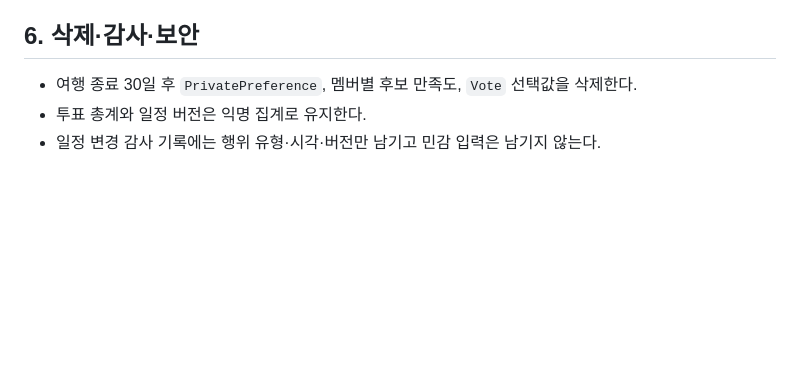
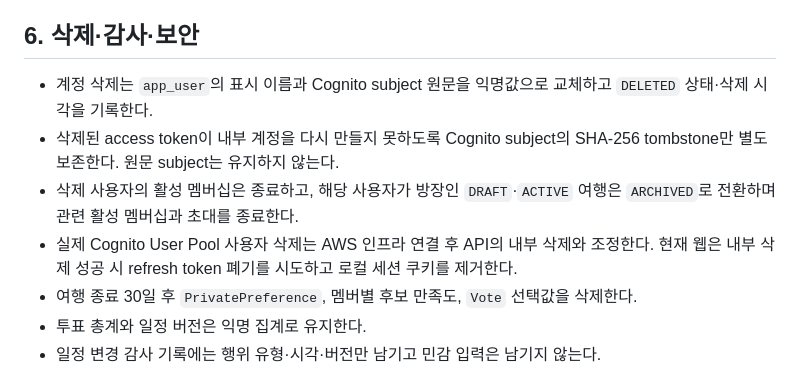
Before and after one commit to ChungNam-DEVELOPERS/Dajeong, a Markdown page: docs/04-domain-data-api.md, the part around the change. Rendered like a GitHub page; blank space fills up the shorter version.

```diff
--- a/docs/04-domain-data-api.md
+++ b/docs/04-domain-data-api.md
@@ -103,6 +103,10 @@
 
 ## 6. 삭제·감사·보안
 
+- 계정 삭제는 `app_user`의 표시 이름과 Cognito subject 원문을 익명값으로 교체하고 `DELETED` 상태·삭제 시각을 기록한다.
+- 삭제된 access token이 내부 계정을 다시 만들지 못하도록 Cognito subject의 SHA-256 tombstone만 별도 보존한다. 원문 subject는 유지하지 않는다.
+- 삭제 사용자의 활성 멤버십은 종료하고, 해당 사용자가 방장인 `DRAFT`·`ACTIVE` 여행은 `ARCHIVED`로 전환하며 관련 활성 멤버십과 초대를 종료한다.
+- 실제 Cognito User Pool 사용자 삭제는 AWS 인프라 연결 후 API의 내부 삭제와 조정한다. 현재 웹은 내부 삭제 성공 시 refresh token 폐기를 시도하고 로컬 세션 쿠키를 제거한다.
 - 여행 종료 30일 후 `PrivatePreference`, 멤버별 후보 만족도, `Vote` 선택값을 삭제한다.
 - 투표 총계와 일정 버전은 익명 집계로 유지한다.
 - 일정 변경 감사 기록에는 행위 유형·시각·버전만 남기고 민감 입력은 남기지 않는다.
```
Also changed, not shown: docs/08-execution-backlog.md (+2 -1 lines).
